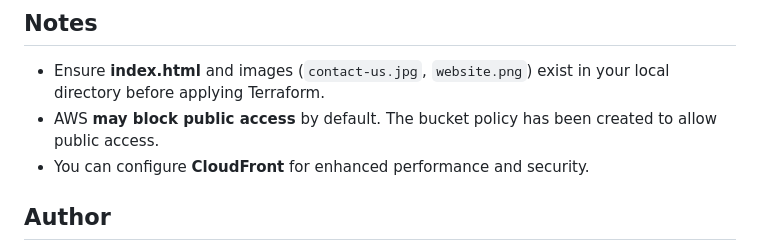
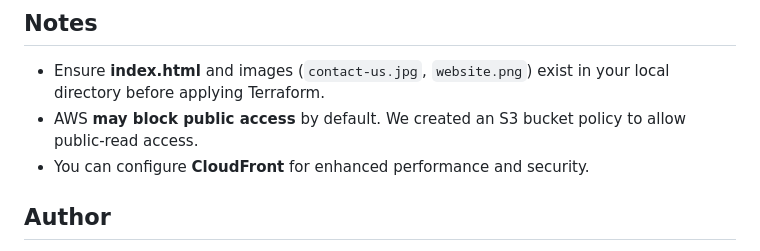
Before and after one commit to collinsefe/terraform-s3-static-website, a Markdown page: README.md, the part around the change. Rendered like a GitHub page.

```diff
--- a/README.md
+++ b/README.md
@@ -146,7 +146,7 @@ terraform destroy -auto-approve
 ## Notes
 - Ensure **index.html** and images (`contact-us.jpg`, `website.png`) exist in your local directory before applying Terraform.
 - AWS **may block public access** by default.
-  The bucket policy has been created to allow public access.
+  We created an S3 bucket policy to allow public-read access.
 - You can configure **CloudFront** for enhanced performance and security.
 
 ## Author
```
